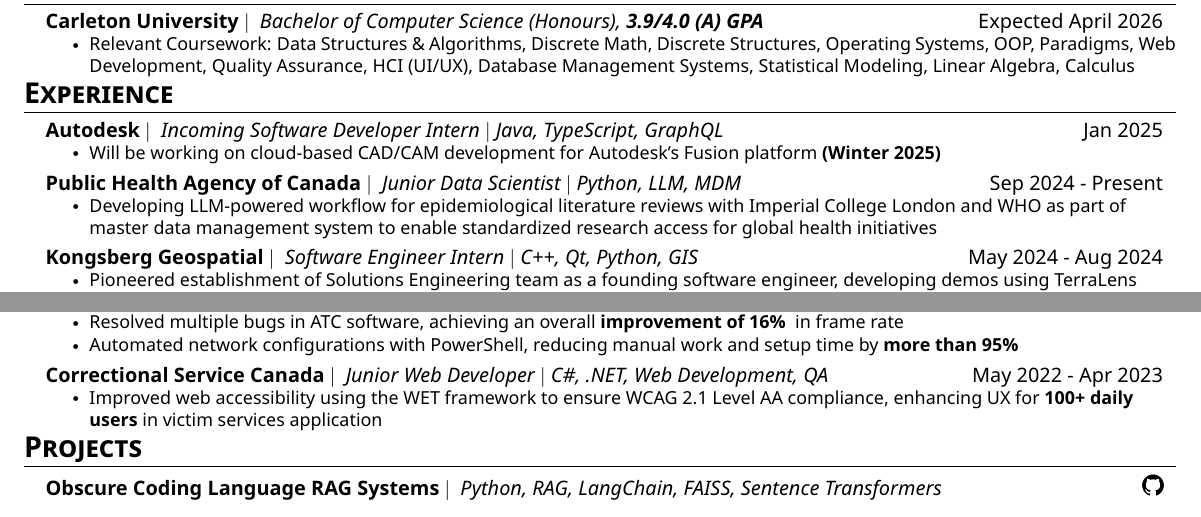
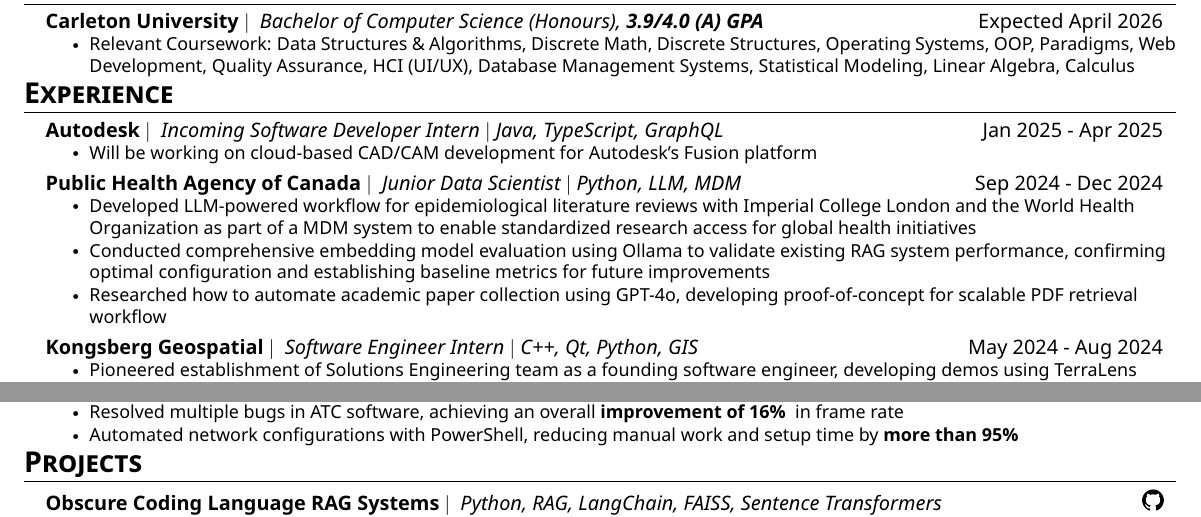
Before and after one commit to nbui23/my-resume, a LaTeX CV (Norman_Bui_Resume.tex): two parts of the page, joined at a grey line, cut so that both start at the same text. The pictures show the PDF file Norman_Bui_Resume.pdf that the author committed with the source.

Commit message:
removed csc, added more for phac

```diff
--- a/Norman_Bui_Resume.tex
+++ b/Norman_Bui_Resume.tex
@@ -130,14 +130,16 @@
 % Experience Section
 \section{\textbf{\Large Experience}}
   \resumeSubHeadingListStart
-    \resumeSubheading{Autodesk}{Incoming Software Developer Intern $|$ Java, TypeScript, GraphQL}{Jan 2025}
+    \resumeSubheading{Autodesk}{Incoming Software Developer Intern $|$ Java, TypeScript, GraphQL}{Jan 2025 - Apr 2025}
         \resumeItemListStart
-            \resumeItem{Will be working on cloud-based CAD/CAM development for Autodesk's Fusion platform \textbf{(Winter 2025)}}
+            \resumeItem{Will be working on cloud-based CAD/CAM development for Autodesk's Fusion platform}
     \resumeItemListEnd
 
-    \resumeSubheading{Public Health Agency of Canada}{Junior Data Scientist $|$ Python, LLM, MDM}{Sep 2024 - Present}
+    \resumeSubheading{Public Health Agency of Canada}{Junior Data Scientist $|$ Python, LLM, MDM}{Sep 2024 - Dec 2024}
       \resumeItemListStart
-        \resumeItem{Developing LLM-powered workflow for epidemiological literature reviews with Imperial College London and WHO as part of master data management system to enable standardized research access for global health initiatives}
+        \resumeItem{Developed LLM-powered workflow for epidemiological literature reviews with Imperial College London and the World Health Organization as part of a MDM system to enable standardized research access for global health initiatives}
+        \resumeItem{Conducted comprehensive embedding model evaluation using Ollama to validate existing RAG system performance, confirming optimal configuration and establishing baseline metrics for future improvements}
+        \resumeItem{Researched how to automate academic paper collection using GPT-4o, developing proof-of-concept for scalable PDF retrieval workflow}
       \resumeItemListEnd
 
     \resumeSubheading{Kongsberg Geospatial}{Software Engineer Intern $|$ C++, Qt, Python, GIS}{May 2024 - Aug 2024}
@@ -172,12 +174,12 @@
         \resumeItem{Automated network configurations with PowerShell, reducing manual work and setup time by \textbf{more than 95\%}}
       \resumeItemListEnd
 
-    \resumeSubheading
-    {Correctional Service Canada}{Junior Web Developer $|$ C\#, .NET, Web Development, QA}{May 2022 - Apr 2023}
-      \resumeItemListStart
-        \resumeItem{Improved web accessibility using the WET framework to ensure WCAG 2.1 Level AA compliance, enhancing UX for \textbf{100+ daily users} in victim services application}
-        % \resumeItem{Resolved document generation errors in Dynamics 365, \textbf{reducing feature downtime}}
-      \resumeItemListEnd
+    % \resumeSubheading
+    % {Correctional Service Canada}{Junior Web Developer $|$ C\#, .NET, Web Development, QA}{May 2022 - Apr 2023}
+    %   \resumeItemListStart
+    %     \resumeItem{Improved web accessibility using the WET framework to ensure WCAG 2.1 Level AA compliance, enhancing UX for \textbf{100+ daily users} in victim services application}
+    %     % \resumeItem{Resolved document generation errors in Dynamics 365, \textbf{reducing feature downtime}}
+    %   \resumeItemListEnd
 
     \resumeSubHeadingListEnd
 
```
Also changed, not shown: Norman_Bui_Resume.pdf.
